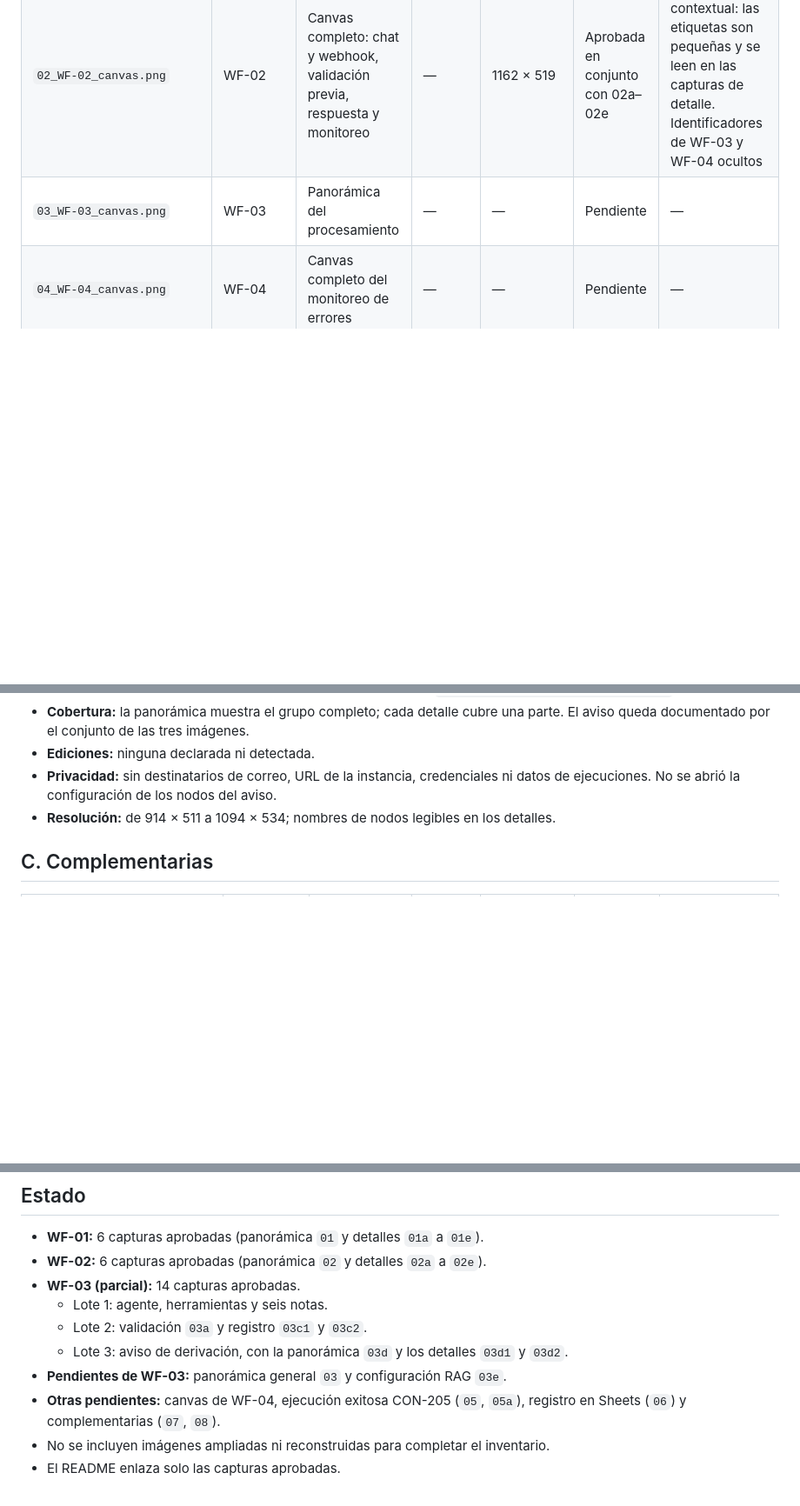
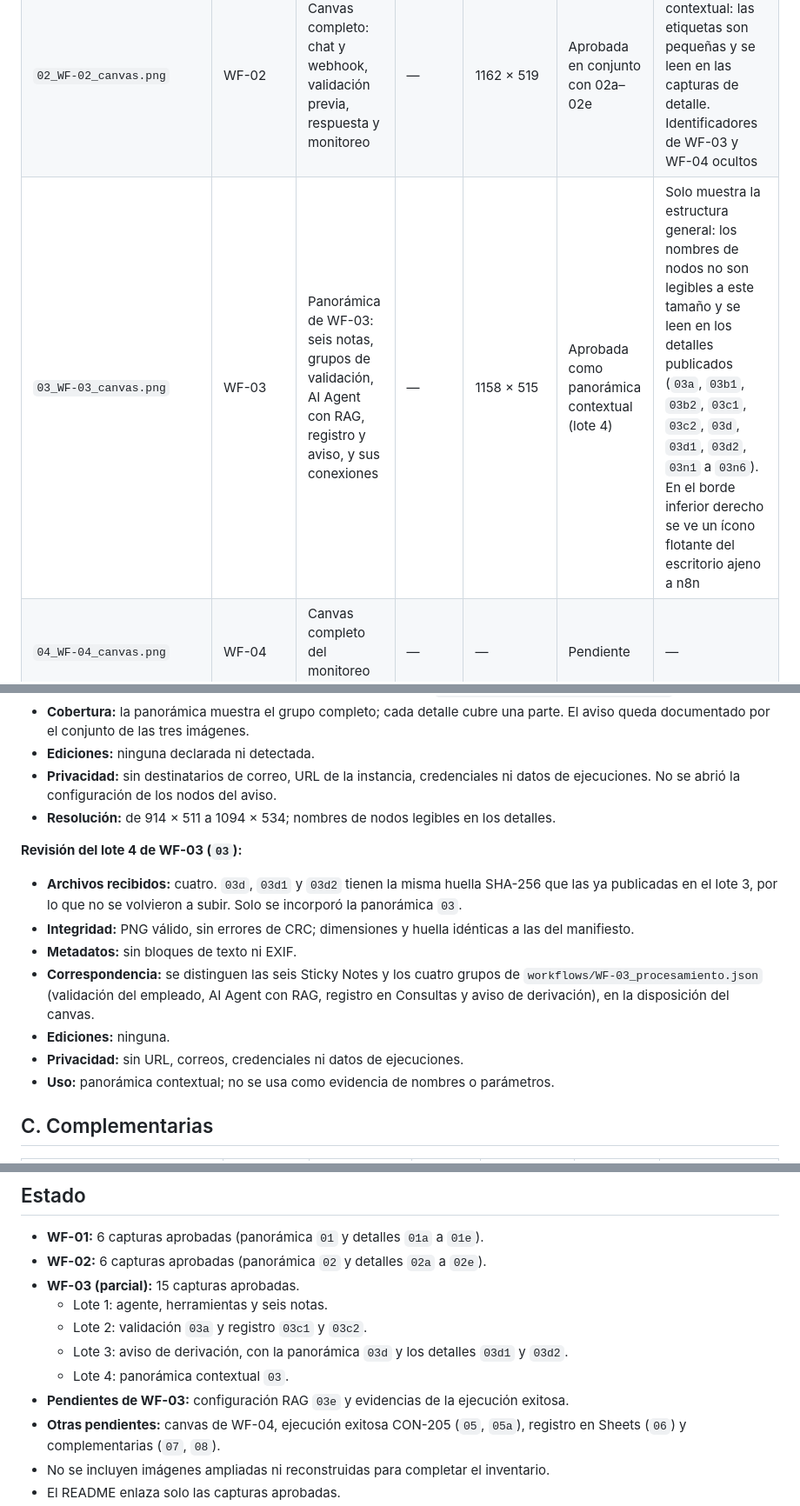
Before and after one commit to dielandriel/proyecto-final-ai-automation-n8n-rag, a Markdown page: capturas/INDICE_EVIDENCIAS.md, 3 parts joined by grey strips. Shown at 87% size. Rendered like a GitHub page; blank space fills up the shorter version.

```diff
--- a/capturas/INDICE_EVIDENCIAS.md
+++ b/capturas/INDICE_EVIDENCIAS.md
@@ -12,7 +12,7 @@ Capturas auténticas de las interfaces de n8n, Supabase y Google Sheets.
 |---|---|---|---|---|---|---|
 | `01_WF-01_canvas.png` | WF-01 | Canvas completo de la ingesta RAG | — | 1315 × 523 | Aprobada en conjunto con 01a–01e | Panorámica contextual: las etiquetas son pequeñas y se leen en las capturas de detalle |
 | `02_WF-02_canvas.png` | WF-02 | Canvas completo: chat y webhook, validación previa, respuesta y monitoreo | — | 1162 × 519 | Aprobada en conjunto con 02a–02e | Panorámica contextual: las etiquetas son pequeñas y se leen en las capturas de detalle. Identificadores de WF-03 y WF-04 ocultos |
-| `03_WF-03_canvas.png` | WF-03 | Panorámica del procesamiento | — | — | Pendiente | — |
+| `03_WF-03_canvas.png` | WF-03 | Panorámica de WF-03: seis notas, grupos de validación, AI Agent con RAG, registro y aviso, y sus conexiones | — | 1158 × 515 | Aprobada como panorámica contextual (lote 4) | Solo muestra la estructura general: los nombres de nodos no son legibles a este tamaño y se leen en los detalles publicados (`03a`, `03b1`, `03b2`, `03c1`, `03c2`, `03d`, `03d1`, `03d2`, `03n1` a `03n6`). En el borde inferior derecho se ve un ícono flotante del escritorio ajeno a n8n |
 | `04_WF-04_canvas.png` | WF-04 | Canvas completo del monitoreo de errores | — | — | Pendiente | — |
 | `05_ejecucion_CON-205_canvas.png` | WF-03 | Ejecución exitosa con el AI Agent | Prueba 14 A | — | Pendiente | — |
 | `06_sheets_consultas_CON-205.png` | Google Sheets | Registro de CON-205 en Consultas | Prueba 14 A | — | Pendiente | — |
@@ -119,6 +119,16 @@ Evidencias parciales de WF-03. No sustituyen la panorámica `03_WF-03_canvas.png
 - **Privacidad:** sin destinatarios de correo, URL de la instancia, credenciales ni datos de ejecuciones. No se abrió la configuración de los nodos del aviso.
 - **Resolución:** de 914 × 511 a 1094 × 534; nombres de nodos legibles en los detalles.
 
+**Revisión del lote 4 de WF-03 (`03`):**
+
+- **Archivos recibidos:** cuatro. `03d`, `03d1` y `03d2` tienen la misma huella SHA-256 que las ya publicadas en el lote 3, por lo que no se volvieron a subir. Solo se incorporó la panorámica `03`.
+- **Integridad:** PNG válido, sin errores de CRC; dimensiones y huella idénticas a las del manifiesto.
+- **Metadatos:** sin bloques de texto ni EXIF.
+- **Correspondencia:** se distinguen las seis Sticky Notes y los cuatro grupos de `workflows/WF-03_procesamiento.json` (validación del empleado, AI Agent con RAG, registro en Consultas y aviso de derivación), en la disposición del canvas.
+- **Ediciones:** ninguna.
+- **Privacidad:** sin URL, correos, credenciales ni datos de ejecuciones.
+- **Uso:** panorámica contextual; no se usa como evidencia de nombres o parámetros.
+
 ## C. Complementarias
 
 | Archivo | Workflow o sistema | Qué demuestra | Prueba | Resolución original | Estado | Observaciones |
@@ -130,11 +140,12 @@ Evidencias parciales de WF-03. No sustituyen la panorámica `03_WF-03_canvas.png
 
 - **WF-01:** 6 capturas aprobadas (panorámica `01` y detalles `01a` a `01e`).
 - **WF-02:** 6 capturas aprobadas (panorámica `02` y detalles `02a` a `02e`).
-- **WF-03 (parcial):** 14 capturas aprobadas.
+- **WF-03 (parcial):** 15 capturas aprobadas.
   - Lote 1: agente, herramientas y seis notas.
   - Lote 2: validación `03a` y registro `03c1` y `03c2`.
   - Lote 3: aviso de derivación, con la panorámica `03d` y los detalles `03d1` y `03d2`.
-- **Pendientes de WF-03:** panorámica general `03` y configuración RAG `03e`.
+  - Lote 4: panorámica contextual `03`.
+- **Pendientes de WF-03:** configuración RAG `03e` y evidencias de la ejecución exitosa.
 - **Otras pendientes:** canvas de WF-04, ejecución exitosa CON-205 (`05`, `05a`), registro en Sheets (`06`) y complementarias (`07`, `08`).
 - No se incluyen imágenes ampliadas ni reconstruidas para completar el inventario.
 - El README enlaza solo las capturas aprobadas.
```
Also changed, not shown: other parts of capturas/INDICE_EVIDENCIAS.md (+1 -1 lines), README.md (+9 -5 lines), capturas/03_WF-03_canvas.png (added).
